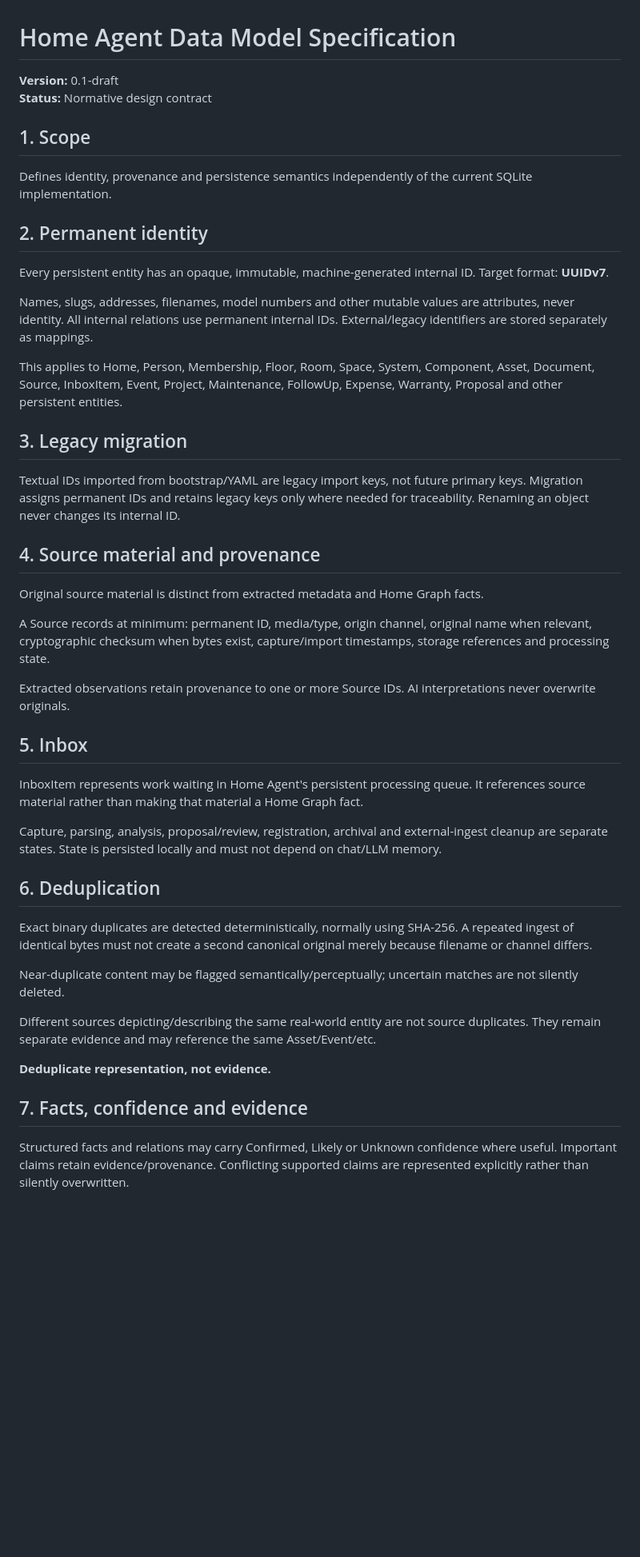
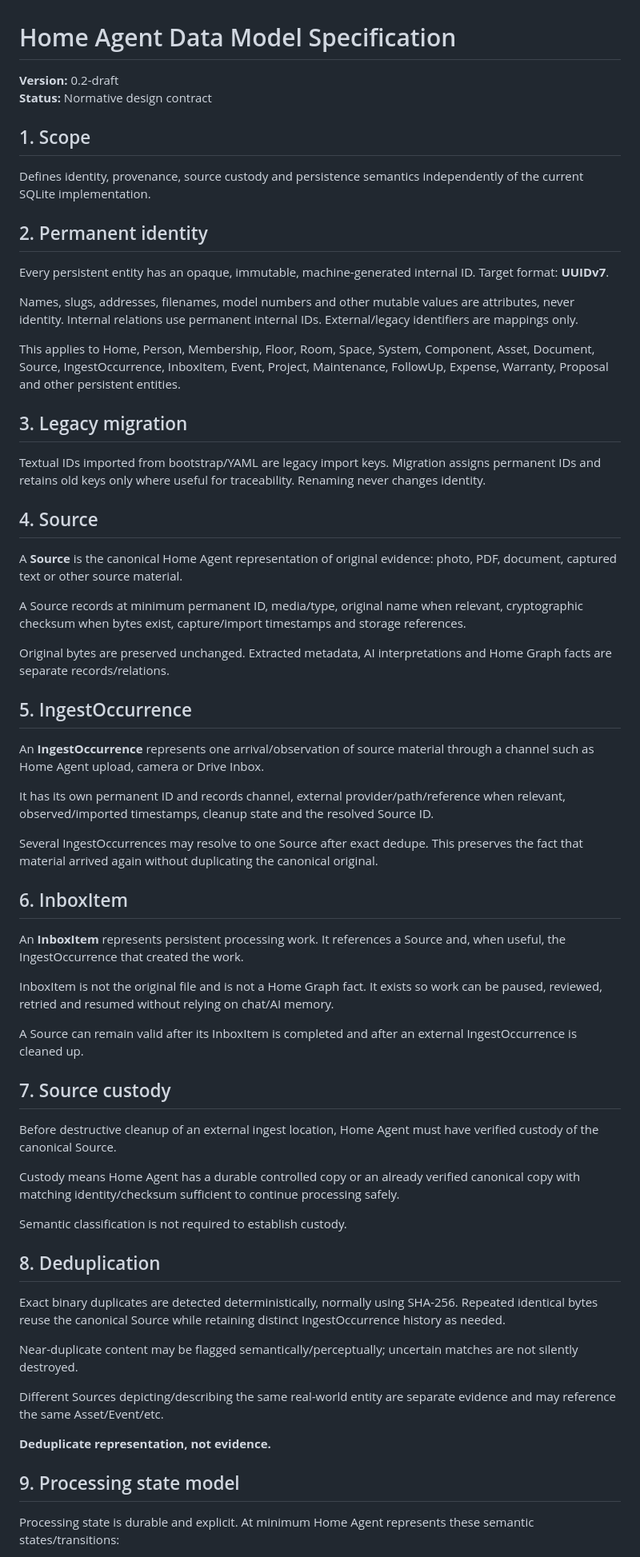
Before and after one commit to denniseriksson119-ctrl/home-agent, a Markdown page: docs/architecture/DATA_MODEL.md, the part around one of its changes. Shown at 80% size. Rendered like a GitHub page; blank space fills up the shorter version.

Commit message:
docs: distinguish source ingest occurrence and inbox state

```diff
--- a/docs/architecture/DATA_MODEL.md
+++ b/docs/architecture/DATA_MODEL.md
@@ -1,42 +1,58 @@
 # Home Agent Data Model Specification
 
-**Version:** 0.1-draft
+**Version:** 0.2-draft
 **Status:** Normative design contract
 
 ## 1. Scope
-Defines identity, provenance and persistence semantics independently of the current SQLite implementation.
+Defines identity, provenance, source custody and persistence semantics independently of the current SQLite implementation.
 
 ## 2. Permanent identity
 Every persistent entity has an opaque, immutable, machine-generated internal ID. Target format: **UUIDv7**.
 
-Names, slugs, addresses, filenames, model numbers and other mutable values are attributes, never identity. All internal relations use permanent internal IDs. External/legacy identifiers are stored separately as mappings.
+Names, slugs, addresses, filenames, model numbers and other mutable values are attributes, never identity. Internal relations use permanent internal IDs. External/legacy identifiers are mappings only.
 
-This applies to Home, Person, Membership, Floor, Room, Space, System, Component, Asset, Document, Source, InboxItem, Event, Project, Maintenance, FollowUp, Expense, Warranty, Proposal and other persistent entities.
+This applies to Home, Person, Membership, Floor, Room, Space, System, Component, Asset, Document, Source, IngestOccurrence, InboxItem, Event, Project, Maintenance, FollowUp, Expense, Warranty, Proposal and other persistent entities.
 
 ## 3. Legacy migration
-Textual IDs imported from bootstrap/YAML are legacy import keys, not future primary keys. Migration assigns permanent IDs and retains legacy keys only where needed for traceability. Renaming an object never changes its internal ID.
+Textual IDs imported from bootstrap/YAML are legacy import keys. Migration assigns permanent IDs and retains old keys only where useful for traceability. Renaming never changes identity.
 
-## 4. Source material and provenance
-Original source material is distinct from extracted metadata and Home Graph facts.
+## 4. Source
+A **Source** is the canonical Home Agent representation of original evidence: photo, PDF, document, captured text or other source material.
 
-A Source records at minimum: permanent ID, media/type, origin channel, original name when relevant, cryptographic checksum when bytes exist, capture/import timestamps, storage references and processing state.
+A Source records at minimum permanent ID, media/type, original name when relevant, cryptographic checksum when bytes exist, capture/import timestamps and storage references.
 
-Extracted observations retain provenance to one or more Source IDs. AI interpretations never overwrite originals.
+Original bytes are preserved unchanged. Extracted metadata, AI interpretations and Home Graph facts are separate records/relations.
 
-## 5. Inbox
-InboxItem represents work waiting in Home Agent's persistent processing queue. It references source material rather than making that material a Home Graph fact.
+## 5. IngestOccurrence
+An **IngestOccurrence** represents one arrival/observation of source material through a channel such as Home Agent upload, camera or Drive Inbox.
 
-Capture, parsing, analysis, proposal/review, registration, archival and external-ingest cleanup are separate states. State is persisted locally and must not depend on chat/LLM memory.
+It has its own permanent ID and records channel, external provider/path/reference when relevant, observed/imported timestamps, cleanup state and the resolved Source ID.
 
-## 6. Deduplication
-Exact binary duplicates are detected deterministically, normally using SHA-256. A repeated ingest of identical bytes must not create a second canonical original merely because filename or channel differs.
+Several IngestOccurrences may resolve to one Source after exact dedupe. This preserves the fact that material arrived again without duplicating the canonical original.
 
-Near-duplicate content may be flagged semantically/perceptually; uncertain matches are not silently deleted.
+## 6. InboxItem
+An **InboxItem** represents persistent processing work. It references a Source and, when useful, the IngestOccurrence that created the work.
 
-Different sources depicting/describing the same real-world entity are not source duplicates. They remain separate evidence and may reference the same Asset/Event/etc.
+InboxItem is not the original file and is not a Home Graph fact. It exists so work can be paused, reviewed, retried and resumed without relying on chat/AI memory.
+
+A Source can remain valid after its InboxItem is completed and after an external IngestOccurrence is cleaned up.
+
+## 7. Source custody
+Before destructive cleanup of an external ingest location, Home Agent must have verified custody of the canonical Source.
+
+Custody means Home Agent has a durable controlled copy or an already verified canonical copy with matching identity/checksum sufficient to continue processing safely.
+
+Semantic classification is not required to establish custody.
+
+## 8. Deduplication
+Exact binary duplicates are detected deterministically, normally using SHA-256. Repeated identical bytes reuse the canonical Source while retaining distinct IngestOccurrence history as needed.
+
+Near-duplicate content may be flagged semantically/perceptually; uncertain matches are not silently destroyed.
+
+Different Sources depicting/describing the same real-world entity are separate evidence and may reference the same Asset/Event/etc.
 
 **Deduplicate representation, not evidence.**
 
-## 7. Facts, confidence and evidence
-Structured facts and relations may carry Confirmed, Likely or Unknown confidence where useful. Important claims retain evidence/provenance. Conflicting supported claims are represented explicitly rather than silently overwritten.
+## 9. Processing state model
+Processing state is durable and explicit. At minimum Home Agent represents these semantic states/transitions:
 
```
Also changed, not shown: other parts of docs/architecture/DATA_MODEL.md (+24 -7 lines).
